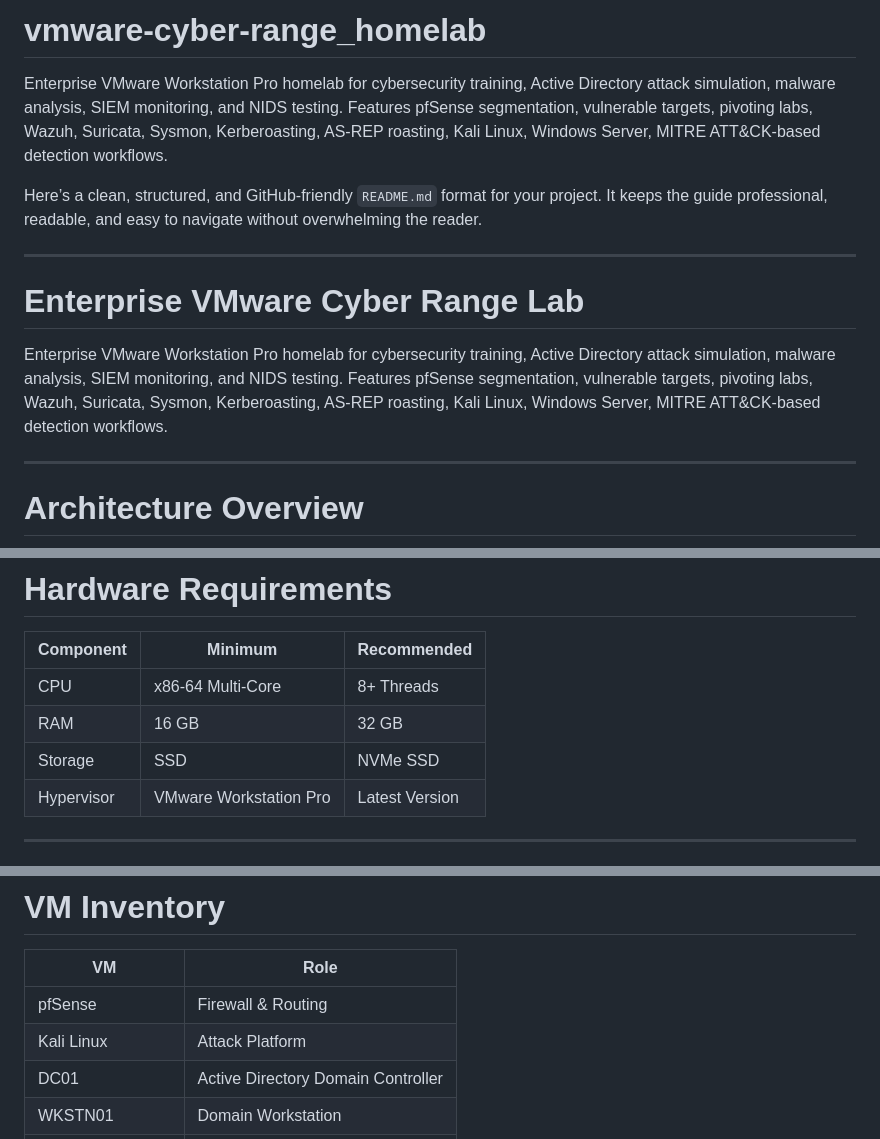
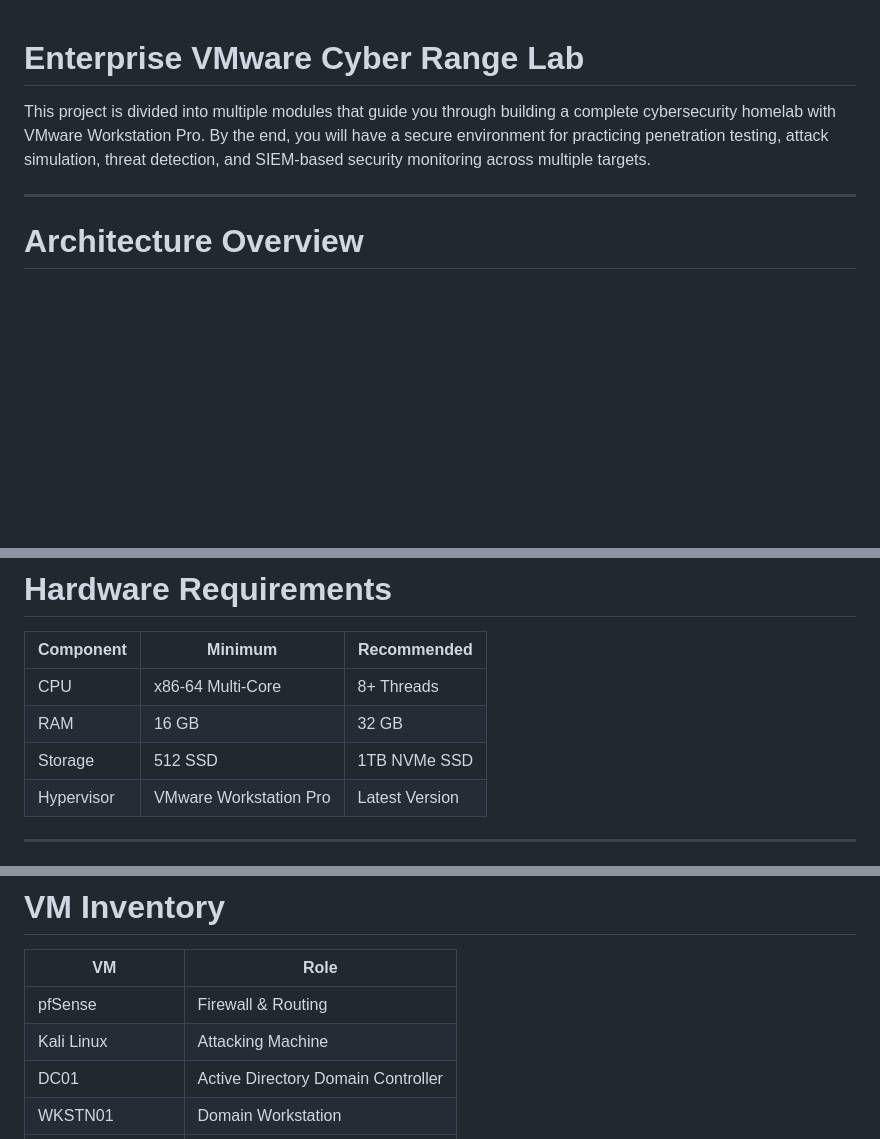
Before and after one commit to 0xbit2/vmware-cyber-range_homelab, a Markdown page: README.md, 3 parts joined by grey strips. Rendered like a GitHub page; blank space fills up the shorter version.

```diff
--- a/README.md
+++ b/README.md
@@ -1,13 +1,6 @@
-# vmware-cyber-range_homelab
-Enterprise VMware Workstation Pro homelab for cybersecurity training, Active Directory attack simulation, malware analysis, SIEM monitoring, and NIDS testing. Features pfSense segmentation, vulnerable targets, pivoting labs, Wazuh, Suricata, Sysmon, Kerberoasting, AS-REP roasting, Kali Linux, Windows Server, MITRE ATT&amp;CK-based detection workflows.
-
-Here’s a clean, structured, and GitHub-friendly `README.md` format for your project. It keeps the guide professional, readable, and easy to navigate without overwhelming the reader.
-
----
-
 # Enterprise VMware Cyber Range Lab
 
-Enterprise VMware Workstation Pro homelab for cybersecurity training, Active Directory attack simulation, malware analysis, SIEM monitoring, and NIDS testing. Features pfSense segmentation, vulnerable targets, pivoting labs, Wazuh, Suricata, Sysmon, Kerberoasting, AS-REP roasting, Kali Linux, Windows Server, MITRE ATT&CK-based detection workflows.
+This project is divided into multiple modules that guide you through building a complete cybersecurity homelab with VMware Workstation Pro. By the end, you will have a secure environment for practicing penetration testing, attack simulation, threat detection, and SIEM-based security monitoring across multiple targets.
 
 ---
 
@@ -82,7 +75,7 @@ Enterprise VMware Workstation Pro homelab for cybersecurity training, Active Dir
 | ---------- | ---------------------- | -------------- |
 | CPU        | x86-64 Multi-Core      | 8+ Threads     |
 | RAM        | 16 GB                  | 32 GB          |
-| Storage    | SSD                    | NVMe SSD       |
+| Storage    | 512 SSD                | 1TB NVMe SSD   |
 | Hypervisor | VMware Workstation Pro | Latest Version |
 
 ---
@@ -120,7 +113,7 @@ Enterprise VMware Workstation Pro homelab for cybersecurity training, Active Dir
 | VM                 | Role                               |
 | ------------------ | ---------------------------------- |
 | pfSense            | Firewall & Routing                 |
-| Kali Linux         | Attack Platform                    |
+| Kali Linux         | Attacking Machine                  |
 | DC01               | Active Directory Domain Controller |
 | WKSTN01            | Domain Workstation                 |
 | WKSTN02            | Domain Workstation                 |
```
Also changed, not shown: other parts of README.md (+2 -0 lines).
